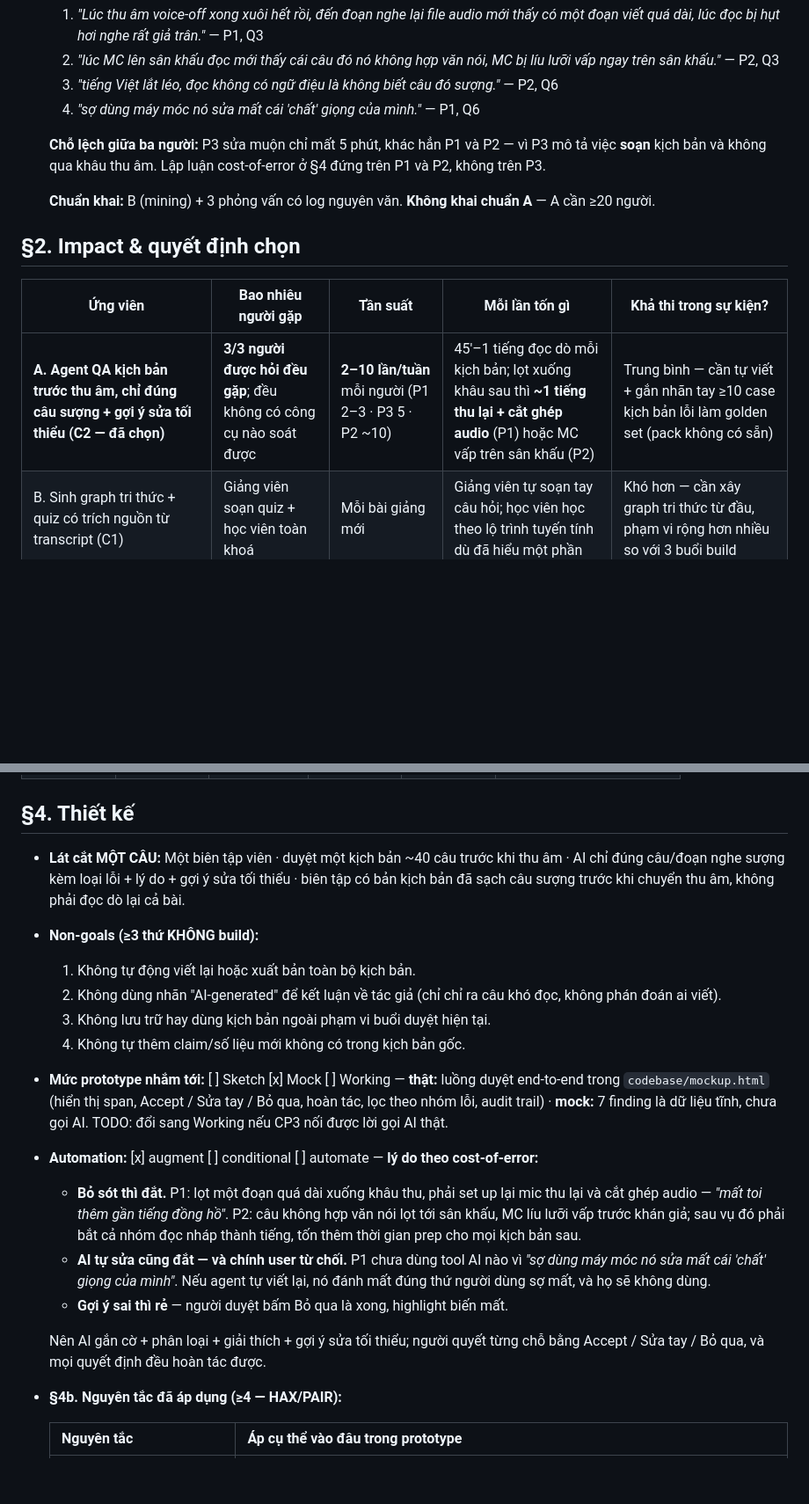
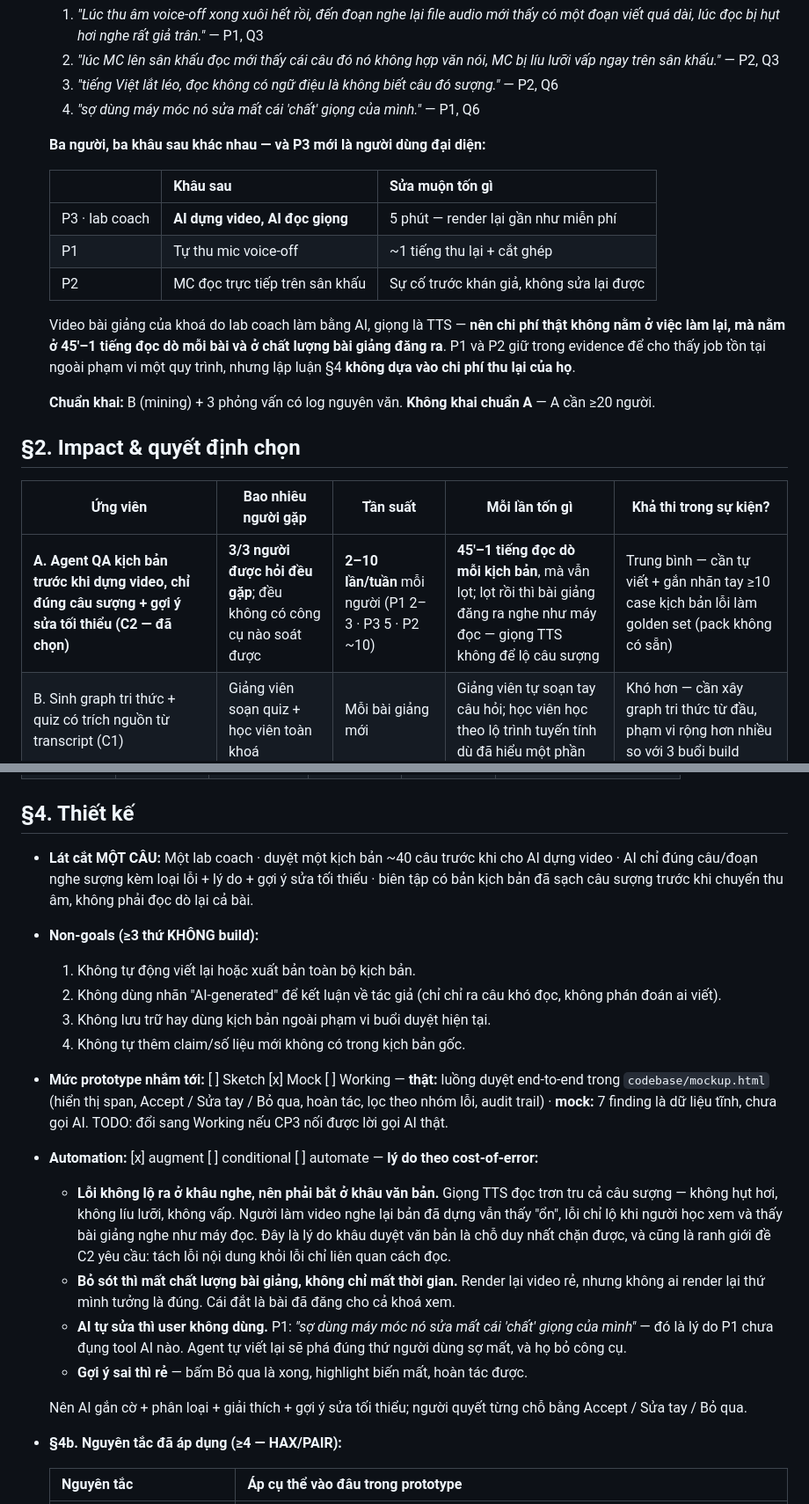
Before and after one commit to hoangtrunghieu0025-lab/K4-3A-E403-WhiteMonster, a Markdown page: spec.md, 2 parts joined by grey strips. Shown at 88% size. Drawn GitHub-style; blank space fills up the shorter version.

```diff
--- a/spec.md
+++ b/spec.md
@@ -71,7 +71,15 @@ Loại: [ ] Tối ưu tính năng có sẵn  [x] Tính năng mới
   3. *"tiếng Việt lắt léo, đọc không có ngữ điệu là không biết câu đó sượng."* — P2, Q6
   4. *"sợ dùng máy móc nó sửa mất cái 'chất' giọng của mình."* — P1, Q6
 
-  **Chỗ lệch giữa ba người:** P3 sửa muộn chỉ mất 5 phút, khác hẳn P1 và P2 — vì P3 mô tả việc **soạn** kịch bản và không qua khâu thu âm. Lập luận cost-of-error ở §4 đứng trên P1 và P2, không trên P3.
+  **Ba người, ba khâu sau khác nhau — và P3 mới là người dùng đại diện:**
+
+  | | Khâu sau | Sửa muộn tốn gì |
+  |---|---|---|
+  | P3 · lab coach | **AI dựng video, AI đọc giọng** | 5 phút — render lại gần như miễn phí |
+  | P1 | Tự thu mic voice-off | ~1 tiếng thu lại + cắt ghép |
+  | P2 | MC đọc trực tiếp trên sân khấu | Sự cố trước khán giả, không sửa lại được |
+
+  Video bài giảng của khoá do lab coach làm bằng AI, giọng là TTS — **nên chi phí thật không nằm ở việc làm lại, mà nằm ở 45'–1 tiếng đọc dò mỗi bài và ở chất lượng bài giảng đăng ra**. P1 và P2 giữ trong evidence để cho thấy job tồn tại ngoài phạm vi một quy trình, nhưng lập luận §4 **không dựa vào chi phí thu lại của họ**.
 
   **Chuẩn khai:** B (mining) + 3 phỏng vấn có log nguyên văn. **Không khai chuẩn A** — A cần ≥20 người.
 
@@ -79,7 +87,7 @@ Loại: [ ] Tối ưu tính năng có sẵn  [x] Tính năng mới
 
 | Ứng viên | Bao nhiêu người gặp | Tần suất | Mỗi lần tốn gì | Khả thi trong sự kiện? |
 |---|---|---|---|---|
-| **A. Agent QA kịch bản trước thu âm, chỉ đúng câu sượng + gợi ý sửa tối thiểu (C2 — đã chọn)** | **3/3 người được hỏi đều gặp**; đều không có công cụ nào soát được | **2–10 lần/tuần** mỗi người (P1 2–3 · P3 5 · P2 ~10) | 45'–1 tiếng đọc dò mỗi kịch bản; lọt xuống khâu sau thì **~1 tiếng thu lại + cắt ghép audio** (P1) hoặc MC vấp trên sân khấu (P2) | Trung bình — cần tự viết + gắn nhãn tay ≥10 case kịch bản lỗi làm golden set (pack không có sẵn) |
+| **A. Agent QA kịch bản trước khi dựng video, chỉ đúng câu sượng + gợi ý sửa tối thiểu (C2 — đã chọn)** | **3/3 người được hỏi đều gặp**; đều không có công cụ nào soát được | **2–10 lần/tuần** mỗi người (P1 2–3 · P3 5 · P2 ~10) | **45'–1 tiếng đọc dò mỗi kịch bản**, mà vẫn lọt; lọt rồi thì bài giảng đăng ra nghe như máy đọc — giọng TTS không để lộ câu sượng | Trung bình — cần tự viết + gắn nhãn tay ≥10 case kịch bản lỗi làm golden set (pack không có sẵn) |
 | B. Sinh graph tri thức + quiz có trích nguồn từ transcript (C1) | Giảng viên soạn quiz + học viên toàn khoá | Mỗi bài giảng mới | Giảng viên tự soạn tay câu hỏi; học viên học theo lộ trình tuyến tính dù đã hiểu một phần | Khó hơn — cần xây graph tri thức từ đầu, phạm vi rộng hơn nhiều so với 3 buổi build |
 | C. ScriptScout — agent tự tìm tài liệu viết kịch bản có dẫn nguồn (C3) | Người viết kịch bản Studio team | Mỗi video mới cần kịch bản từ đầu | Nhiều ngày tự đọc tài liệu + viết + không ai kiểm được câu nào lấy từ đâu | Khó hơn — agent phải tự tìm & thẩm định nguồn web, rủi ro cao hơn (prompt injection từ trang lạ, hai nguồn mâu thuẫn) |
 | D. FeedbackRadar — gom góp ý người học thành kế hoạch sửa video (C5) | Đội sản xuất + giảng viên, gián tiếp là người học | Sau mỗi đợt học có video mới | Đọc tay từng góp ý rồi tự quyết định sửa gì, hay làm lại gần cả video dù chỉ vài câu có vấn đề | Trung bình — cần tự thu thập ~100 góp ý thật (khảo sát bạn cùng lớp) để làm golden set |
@@ -100,7 +108,7 @@ TODO: mỗi người thử 1 sản phẩm gần giống rồi điền 4 ô — g
 
 ## §4. Thiết kế
 
-- **Lát cắt MỘT CÂU:** Một biên tập viên · duyệt một kịch bản ~40 câu trước khi thu âm · AI chỉ đúng câu/đoạn nghe sượng kèm loại lỗi + lý do + gợi ý sửa tối thiểu · biên tập có bản kịch bản đã sạch câu sượng trước khi chuyển thu âm, không phải đọc dò lại cả bài.
+- **Lát cắt MỘT CÂU:** Một lab coach · duyệt một kịch bản ~40 câu trước khi cho AI dựng video · AI chỉ đúng câu/đoạn nghe sượng kèm loại lỗi + lý do + gợi ý sửa tối thiểu · biên tập có bản kịch bản đã sạch câu sượng trước khi chuyển thu âm, không phải đọc dò lại cả bài.
 - **Non-goals (≥3 thứ KHÔNG build):**
   1. Không tự động viết lại hoặc xuất bản toàn bộ kịch bản.
   2. Không dùng nhãn "AI-generated" để kết luận về tác giả (chỉ chỉ ra câu khó đọc, không phán đoán ai viết).
@@ -108,11 +116,12 @@ TODO: mỗi người thử 1 sản phẩm gần giống rồi điền 4 ô — g
   4. Không tự thêm claim/số liệu mới không có trong kịch bản gốc.
 - **Mức prototype nhắm tới:** [ ] Sketch [x] Mock [ ] Working — **thật:** luồng duyệt end-to-end trong `codebase/mockup.html` (hiển thị span, Accept / Sửa tay / Bỏ qua, hoàn tác, lọc theo nhóm lỗi, audit trail) · **mock:** 7 finding là dữ liệu tĩnh, chưa gọi AI. TODO: đổi sang Working nếu CP3 nối được lời gọi AI thật.
 - **Automation:** [x] augment [ ] conditional [ ] automate — **lý do theo cost-of-error:**
-  - **Bỏ sót thì đắt.** P1: lọt một đoạn quá dài xuống khâu thu, phải set up lại mic thu lại và cắt ghép audio — *"mất toi thêm gần tiếng đồng hồ"*. P2: câu không hợp văn nói lọt tới sân khấu, MC líu lưỡi vấp trước khán giả; sau vụ đó phải bắt cả nhóm đọc nháp thành tiếng, tốn thêm thời gian prep cho mọi kịch bản sau.
-  - **AI tự sửa cũng đắt — và chính user từ chối.** P1 chưa dùng tool AI nào vì *"sợ dùng máy móc nó sửa mất cái 'chất' giọng của mình"*. Nếu agent tự viết lại, nó đánh mất đúng thứ người dùng sợ mất, và họ sẽ không dùng.
-  - **Gợi ý sai thì rẻ** — người duyệt bấm Bỏ qua là xong, highlight biến mất.
+  - **Lỗi không lộ ra ở khâu nghe, nên phải bắt ở khâu văn bản.** Giọng TTS đọc trơn tru cả câu sượng — không hụt hơi, không líu lưỡi, không vấp. Người làm video nghe lại bản đã dựng vẫn thấy "ổn", lỗi chỉ lộ khi người học xem và thấy bài giảng nghe như máy đọc. Đây là lý do khâu duyệt văn bản là chỗ duy nhất chặn được, và cũng là ranh giới đề C2 yêu cầu: tách lỗi nội dung khỏi lỗi chỉ liên quan cách đọc.
+  - **Bỏ sót thì mất chất lượng bài giảng, không chỉ mất thời gian.** Render lại video rẻ, nhưng không ai render lại thứ mình tưởng là đúng. Cái đắt là bài đã đăng cho cả khoá xem.
+  - **AI tự sửa thì user không dùng.** P1: *"sợ dùng máy móc nó sửa mất cái 'chất' giọng của mình"* — đó là lý do P1 chưa đụng tool AI nào. Agent tự viết lại sẽ phá đúng thứ người dùng sợ mất, và họ bỏ công cụ.
+  - **Gợi ý sai thì rẻ** — bấm Bỏ qua là xong, highlight biến mất, hoàn tác được.
 
-  Nên AI gắn cờ + phân loại + giải thích + gợi ý sửa tối thiểu; người quyết từng chỗ bằng Accept / Sửa tay / Bỏ qua, và mọi quyết định đều hoàn tác được.
+  Nên AI gắn cờ + phân loại + giải thích + gợi ý sửa tối thiểu; người quyết từng chỗ bằng Accept / Sửa tay / Bỏ qua.
 - **§4b. Nguyên tắc đã áp dụng (≥4 — HAX/PAIR):**
 
   | Nguyên tắc | Áp cụ thể vào đâu trong prototype |
```
Also changed, not shown: other parts of spec.md (+11 -9 lines), interview-log.md (+4 -4 lines), jtbd-worksheet.md (+22 -16 lines).
